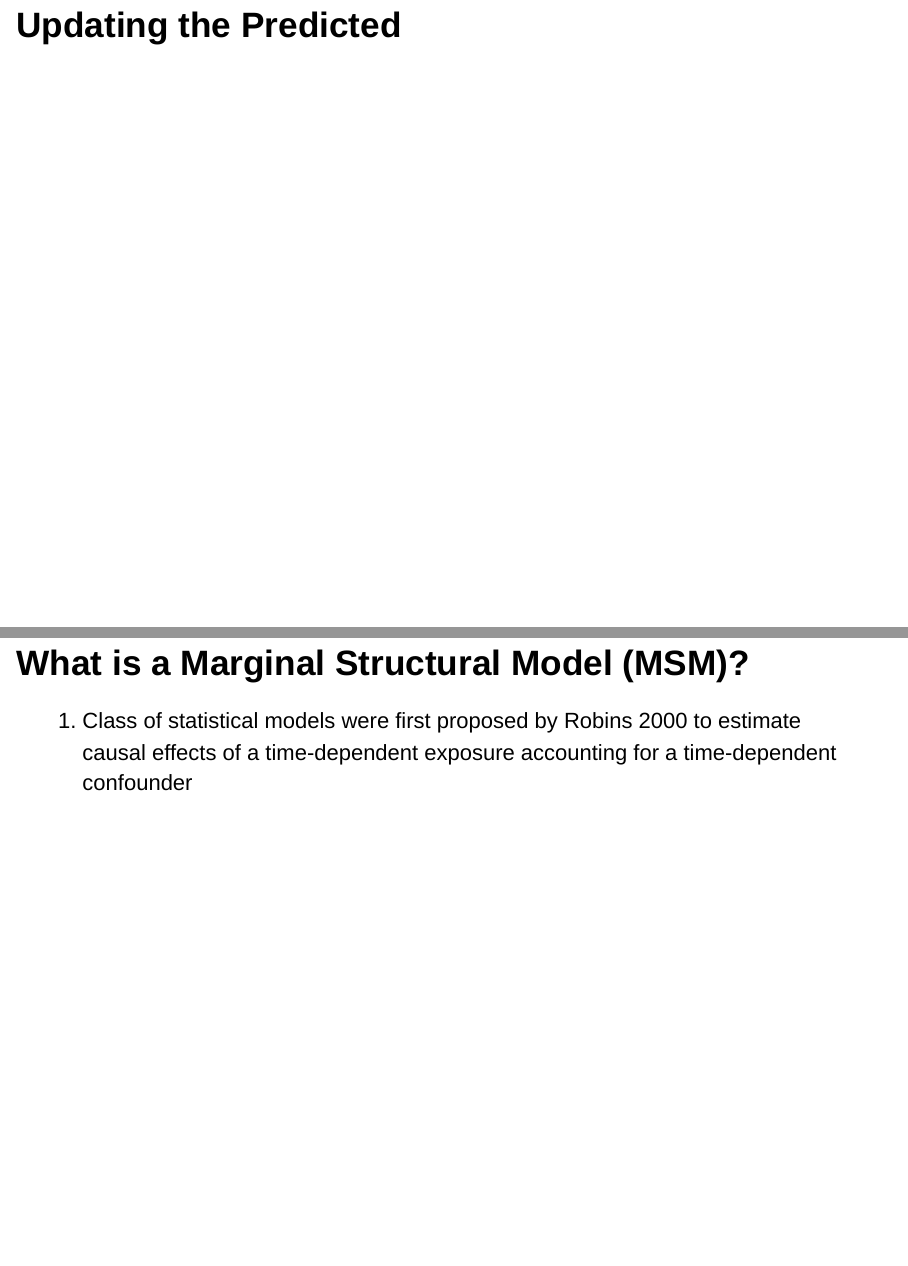
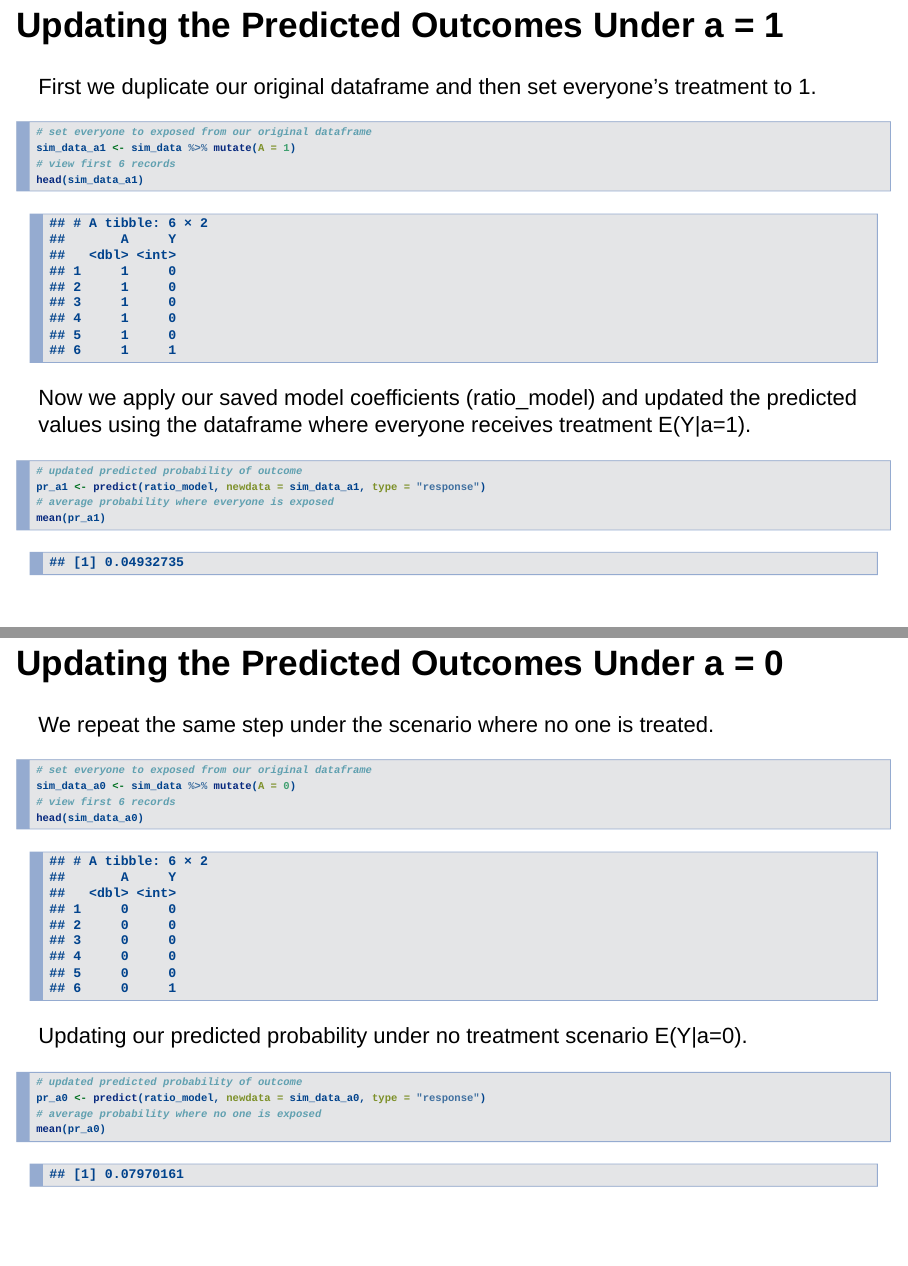
Before and after one commit to RyanGan/MSModelR, an R Markdown document (msm_introduction.Rmd): pages 12 and 13 of 13 before the commit and pages 12 and 14 of 15 after it, joined at a grey line. Rendered offline with R 4.5, knitr and Pandoc, with nearby package versions.

Commit message:
added one last piece of g formula. I think i might move this in to another repo tomorrow.

````diff
--- a/msm_introduction.Rmd
+++ b/msm_introduction.Rmd
@@ -104,10 +104,41 @@ exp(ratio_model$coefficients[2])
 ```
 The treated group is 40% less likely to develop the outcome compared to the untreated group.
 
-## Updating the Predicted
+## Updating the Predicted Outcomes Under a = 1
 
-## What is a Marginal Structural Model (MSM)?
+First we duplicate our original dataframe and then set everyone's treatment to 1.
 
+```{r create a1 exposure dataframe}
+# set everyone to exposed from our original dataframe
+sim_data_a1 <- sim_data %>% mutate(A = 1)
+# view first 6 records
+head(sim_data_a1)
+```
 
+Now we apply our saved model coefficients (ratio_model) and updated the predicted values using the dataframe where everyone receives treatment E(Y|a=1).
 
-1. Class of statistical models were first proposed by Robins 2000 to estimate causal effects of a time-dependent exposure accounting for a time-dependent confounder
+```{r pr a1}
+# updated predicted probability of outcome
+pr_a1 <- predict(ratio_model, newdata = sim_data_a1, type = "response")
+# average probability where everyone is exposed
+mean(pr_a1)
+```
+
+## Updating the Predicted Outcomes Under a = 0
+
+We repeat the same step under the scenario where no one is treated.
+
+```{r create a1 exposure dataframe}
+# set everyone to exposed from our original dataframe
+sim_data_a0 <- sim_data %>% mutate(A = 0)
+# view first 6 records
+head(sim_data_a0)
+```
+
+Updating our predicted probability under no treatment scenario E(Y|a=0).
+
+```{r pr a0}
+# updated predicted probability of outcome
+pr_a0 <- predict(ratio_model, newdata = sim_data_a0, type = "response")
+# average probability where no one is exposed
+mean(pr_a0)
````
Also changed, not shown: msm_introduction.Rmd (21 more changed lines).
